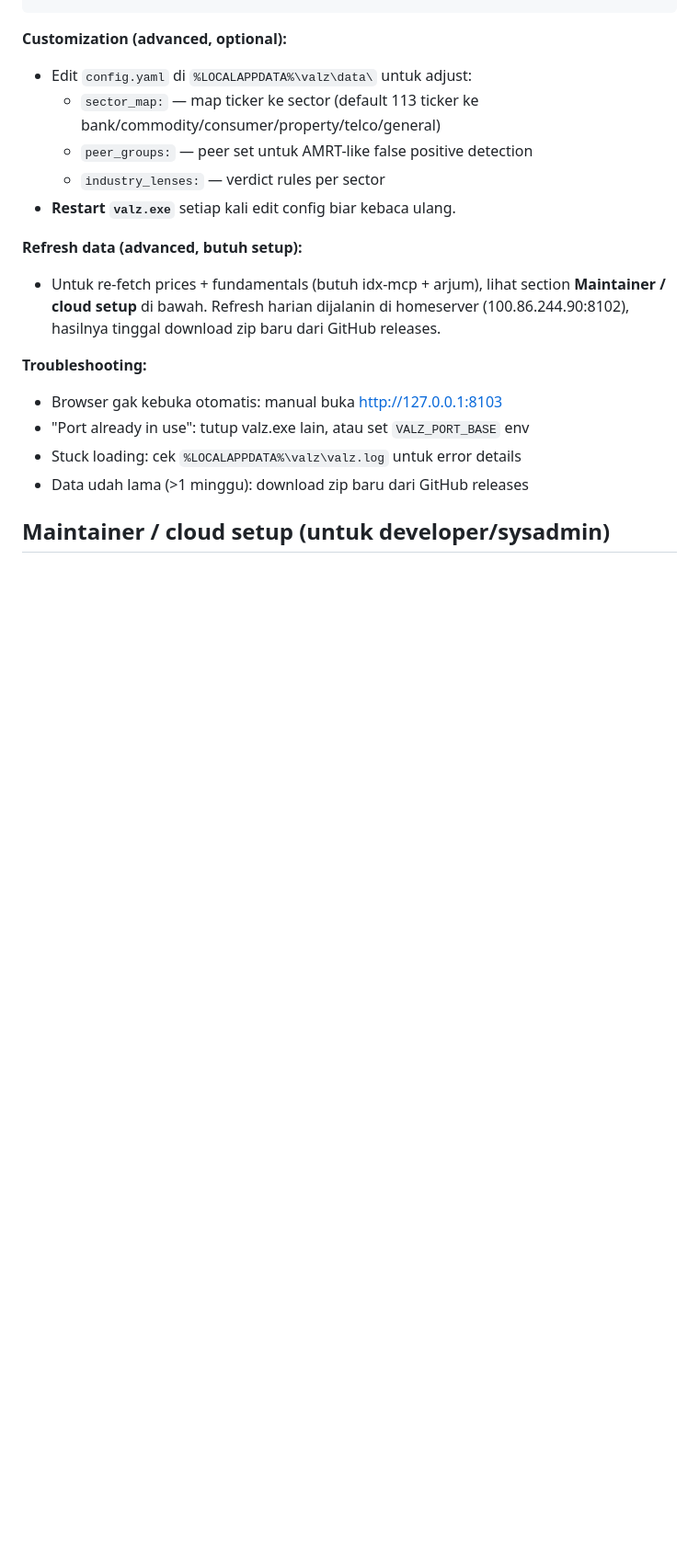
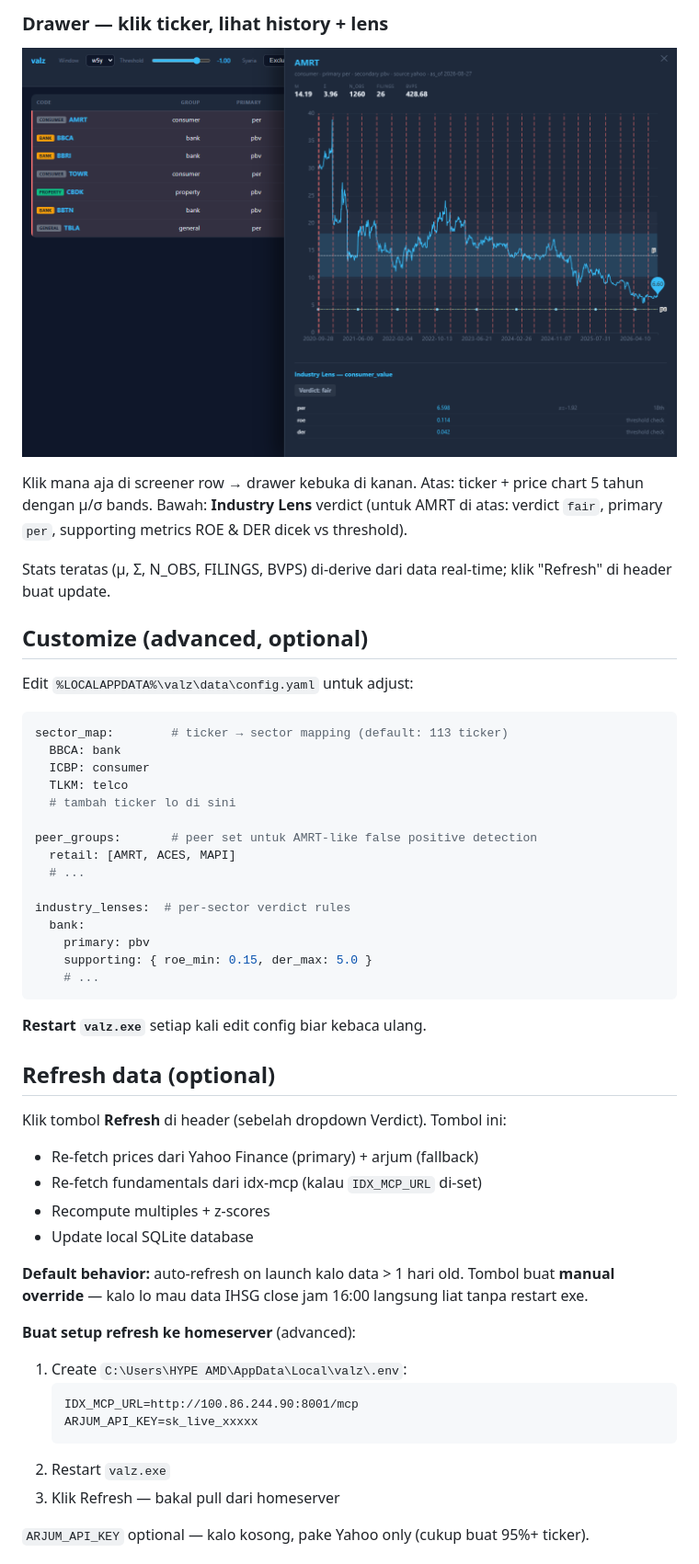
Before and after one commit to lokino23/valz, a Markdown page: README.md, the part around one of its changes. Shown at 92% size. Drawn GitHub-style; pictures changed too: docs/assets/drawer.png (added); blank space fills up the shorter version.

````diff
--- a/README.md
+++ b/README.md
@@ -54,22 +80,54 @@ Cara paling cepet pake valz di Windows: **download zip, extract, double-click**.
+### Drawer — klik ticker, lihat history + lens
+
+![valz drawer](docs/assets/drawer.png)
+
+Klik mana aja di screener row → drawer kebuka di kanan. Atas: ticker + price chart 5 tahun dengan μ/σ bands. Bawah: **Industry Lens** verdict (untuk AMRT di atas: verdict `fair`, primary `per`, supporting metrics ROE & DER dicek vs threshold).
+
+Stats teratas (μ, Σ, N_OBS, FILINGS, BVPS) di-derive dari data real-time; klik "Refresh" di header buat update.
+
+## Customize (advanced, optional)
+
+Edit `%LOCALAPPDATA%\valz\data\config.yaml` untuk adjust:
+
+```yaml
+sector_map:        # ticker → sector mapping (default: 113 ticker)
+  BBCA: bank
+  ICBP: consumer
+  TLKM: telco
+  # tambah ticker lo di sini
+
+peer_groups:       # peer set untuk AMRT-like false positive detection
+  retail: [AMRT, ACES, MAPI]
+  # ...
+
+industry_lenses:  # per-sector verdict rules
+  bank:
+    primary: pbv
+    supporting: { roe_min: 0.15, der_max: 5.0 }
+    # ...
 ```
 
-**Customization (advanced, optional):**
-- Edit `config.yaml` di `%LOCALAPPDATA%\valz\data\` untuk adjust:
-  - `sector_map:` — map ticker ke sector (default 113 ticker ke bank/commodity/consumer/property/telco/general)
-  - `peer_groups:` — peer set untuk AMRT-like false positive detection
-  - `industry_lenses:` — verdict rules per sector
-- **Restart `valz.exe`** setiap kali edit config biar kebaca ulang.
+**Restart `valz.exe`** setiap kali edit config biar kebaca ulang.
 
-**Refresh data (advanced, butuh setup):**
-- Untuk re-fetch prices + fundamentals (butuh idx-mcp + arjum), lihat
-  section **Maintainer / cloud setup** di bawah. Refresh harian dijalanin
-  di homeserver (100.86.244.90:8102), hasilnya tinggal download zip baru
-  dari GitHub releases.
+## Refresh data (optional)
 
-**Troubleshooting:**
-- Browser gak kebuka otomatis: manual buka http://127.0.0.1:8103
-- "Port already in use": tutup valz.exe lain, atau set `VALZ_PORT_BASE` env
-- Stuck loading: cek `%LOCALAPPDATA%\valz\valz.log` untuk error details
-- Data udah lama (>1 minggu): download zip baru dari GitHub releases
+Klik tombol **Refresh** di header (sebelah dropdown Verdict). Tombol ini:
+- Re-fetch prices dari Yahoo Finance (primary) + arjum (fallback)
+- Re-fetch fundamentals dari idx-mcp (kalau `IDX_MCP_URL` di-set)
+- Recompute multiples + z-scores
+- Update local SQLite database
 
-## Maintainer / cloud setup (untuk developer/sysadmin)
+**Default behavior:** auto-refresh on launch kalo data > 1 hari old. Tombol buat **manual override** — kalo lo mau data IHSG close jam 16:00 langsung liat tanpa restart exe.
+
+**Buat setup refresh ke homeserver** (advanced):
+
+1. Create `C:\Users\HYPE AMD\AppData\Local\valz\.env`:
+   ```
+   IDX_MCP_URL=http://100.86.244.90:8001/mcp
+   ARJUM_API_KEY=sk_live_xxxxx
+   ```
+2. Restart `valz.exe`
+3. Klik Refresh — bakal pull dari homeserver
+
+`ARJUM_API_KEY` optional — kalo kosong, pake Yahoo only (cukup buat 95%+ ticker).
+
````
Also changed, not shown: other parts of README.md (+110 -62 lines), docs/assets/drawer-light.png (added), docs/assets/screener-light.png (added), docs/assets/screener.png (added).
